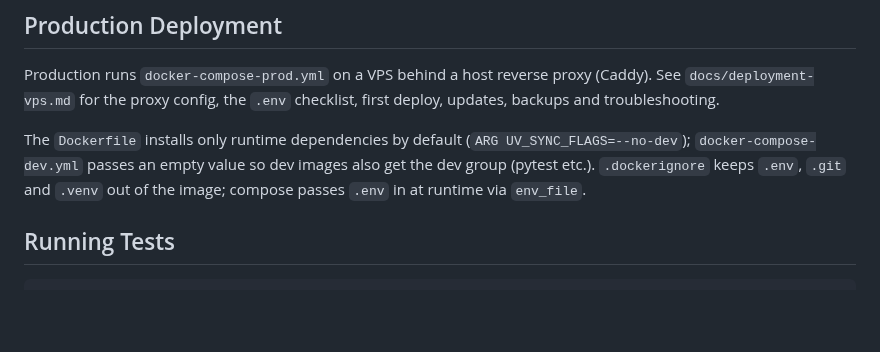
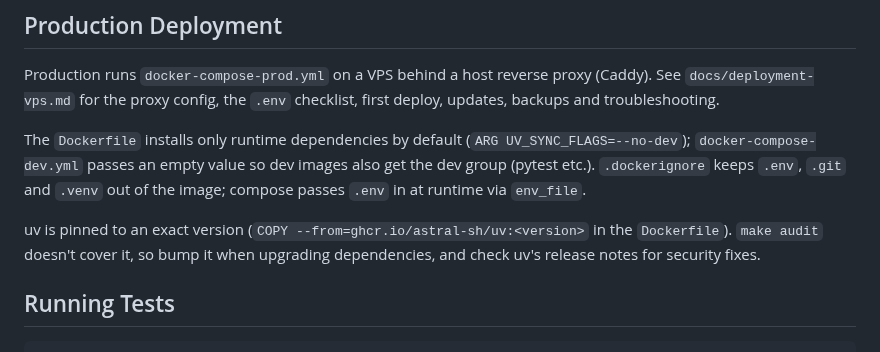
Before and after one commit to Joeriksson/django-forums-app, a Markdown page: CLAUDE.md, the part around the change. Drawn GitHub-style; blank space fills up the shorter version.

Commit message:
Note when to bump the pinned uv version
Co-Authored-By: Claude Opus 5.5 <noreply@anthropic.com>

```diff
--- a/CLAUDE.md
+++ b/CLAUDE.md
@@ -30,6 +30,8 @@ Server runs at `http://127.0.0.1:8000`
 Production runs `docker-compose-prod.yml` on a VPS behind a host reverse proxy (Caddy). See `docs/deployment-vps.md` for the proxy config, the `.env` checklist, first deploy, updates, backups and troubleshooting.
 
 The `Dockerfile` installs only runtime dependencies by default (`ARG UV_SYNC_FLAGS=--no-dev`); `docker-compose-dev.yml` passes an empty value so dev images also get the dev group (pytest etc.). `.dockerignore` keeps `.env`, `.git` and `.venv` out of the image; compose passes `.env` in at runtime via `env_file`.
+
+uv is pinned to an exact version (`COPY --from=ghcr.io/astral-sh/uv:<version>` in the `Dockerfile`). `make audit` doesn't cover it, so bump it when upgrading dependencies, and check uv's release notes for security fixes.
 
 ## Running Tests
 
```
